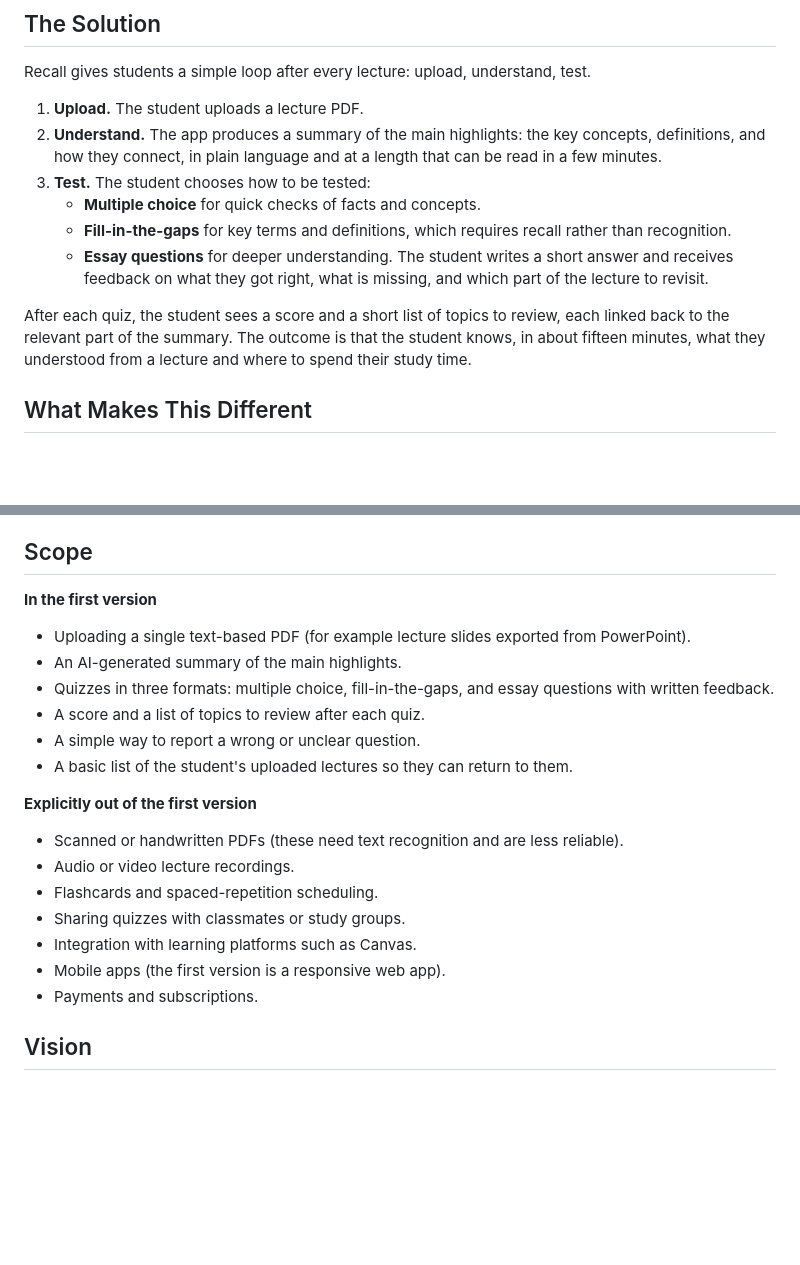
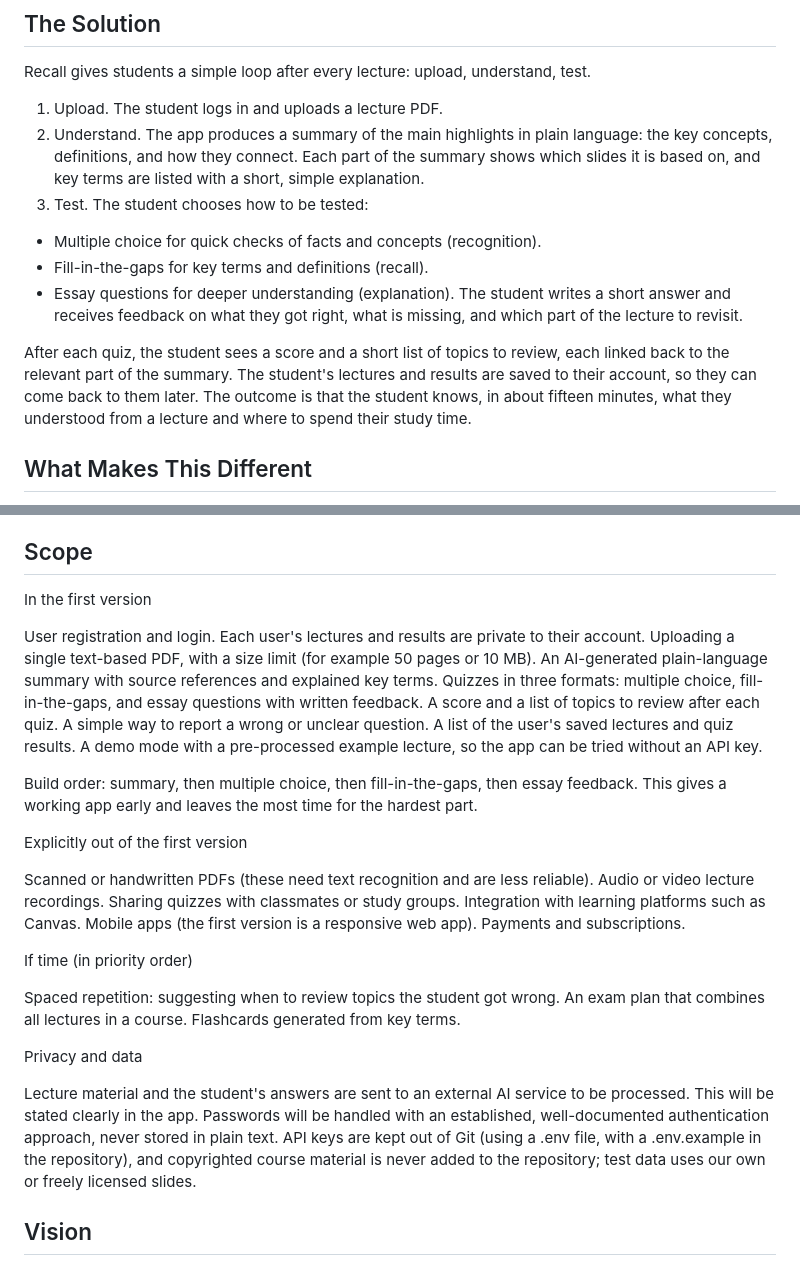
Before and after one commit to IBE160-2026/G127-ajemba, a Markdown page: product-brief.md, 2 parts joined by grey strips. Rendered like a GitHub page; blank space fills up the shorter version.

Commit message:
Clarify scope:login, demo mode, limits and privacy

```diff
--- a/product-brief.md
+++ b/product-brief.md
@@ -25,14 +25,14 @@ The cost of the status quo is wasted study hours, exam stress, and lower grades.
 
 Recall gives students a simple loop after every lecture: upload, understand, test.
 
-1. **Upload.** The student uploads a lecture PDF.
-2. **Understand.** The app produces a summary of the main highlights: the key concepts, definitions, and how they connect, in plain language and at a length that can be read in a few minutes.
-3. **Test.** The student chooses how to be tested:
-   - **Multiple choice** for quick checks of facts and concepts.
-   - **Fill-in-the-gaps** for key terms and definitions, which requires recall rather than recognition.
-   - **Essay questions** for deeper understanding. The student writes a short answer and receives feedback on what they got right, what is missing, and which part of the lecture to revisit.
+1. Upload. The student logs in and uploads a lecture PDF.
+2. Understand. The app produces a summary of the main highlights in plain language: the key concepts, definitions, and how they connect. Each part of the summary shows which slides it is based on, and key terms are listed with a short, simple explanation.
+3. Test. The student chooses how to be tested:
+- Multiple choice for quick checks of facts and concepts (recognition).
+- Fill-in-the-gaps for key terms and definitions (recall).
+- Essay questions for deeper understanding (explanation). The student writes a short answer and receives feedback on what they got right, what is missing, and which   part of the lecture to revisit.
 
-After each quiz, the student sees a score and a short list of topics to review, each linked back to the relevant part of the summary. The outcome is that the student knows, in about fifteen minutes, what they understood from a lecture and where to spend their study time.
+After each quiz, the student sees a score and a short list of topics to review, each linked back to the relevant part of the summary. The student's lectures and results are saved to their account, so they can come back to them later. The outcome is that the student knows, in about fifteen minutes, what they understood from a lecture and where to spend their study time.
 
 ## What Makes This Different
 
@@ -75,24 +75,37 @@ User reporting. A "report this question" button lets users flag wrong or unclear
 
 ## Scope
 
-**In the first version**
+In the first version
 
-- Uploading a single text-based PDF (for example lecture slides exported from PowerPoint).
-- An AI-generated summary of the main highlights.
-- Quizzes in three formats: multiple choice, fill-in-the-gaps, and essay questions with written feedback.
-- A score and a list of topics to review after each quiz.
-- A simple way to report a wrong or unclear question.
-- A basic list of the student's uploaded lectures so they can return to them.
+User registration and login. Each user's lectures and results are private to their account.
+Uploading a single text-based PDF, with a size limit (for example 50 pages or 10 MB).
+An AI-generated plain-language summary with source references and explained key terms.
+Quizzes in three formats: multiple choice, fill-in-the-gaps, and essay questions with written feedback.
+A score and a list of topics to review after each quiz.
+A simple way to report a wrong or unclear question.
+A list of the user's saved lectures and quiz results.
+A demo mode with a pre-processed example lecture, so the app can be tried without an API key.
 
-**Explicitly out of the first version**
+Build order: summary, then multiple choice, then fill-in-the-gaps, then essay feedback. This gives a working app early and leaves the most time for the hardest part.
 
-- Scanned or handwritten PDFs (these need text recognition and are less reliable).
-- Audio or video lecture recordings.
-- Flashcards and spaced-repetition scheduling.
-- Sharing quizzes with classmates or study groups.
-- Integration with learning platforms such as Canvas.
-- Mobile apps (the first version is a responsive web app).
-- Payments and subscriptions.
+Explicitly out of the first version
+
+Scanned or handwritten PDFs (these need text recognition and are less reliable).
+Audio or video lecture recordings.
+Sharing quizzes with classmates or study groups.
+Integration with learning platforms such as Canvas.
+Mobile apps (the first version is a responsive web app).
+Payments and subscriptions.
+
+If time (in priority order)
+
+Spaced repetition: suggesting when to review topics the student got wrong.
+An exam plan that combines all lectures in a course.
+Flashcards generated from key terms.
+
+Privacy and data
+
+Lecture material and the student's answers are sent to an external AI service to be processed. This will be stated clearly in the app. Passwords will be handled with an established, well-documented authentication approach, never stored in plain text. API keys are kept out of Git (using a .env file, with a .env.example in the repository), and copyrighted course material is never added to the repository; test data uses our own or freely licensed slides.
 
 ## Vision
 
```
